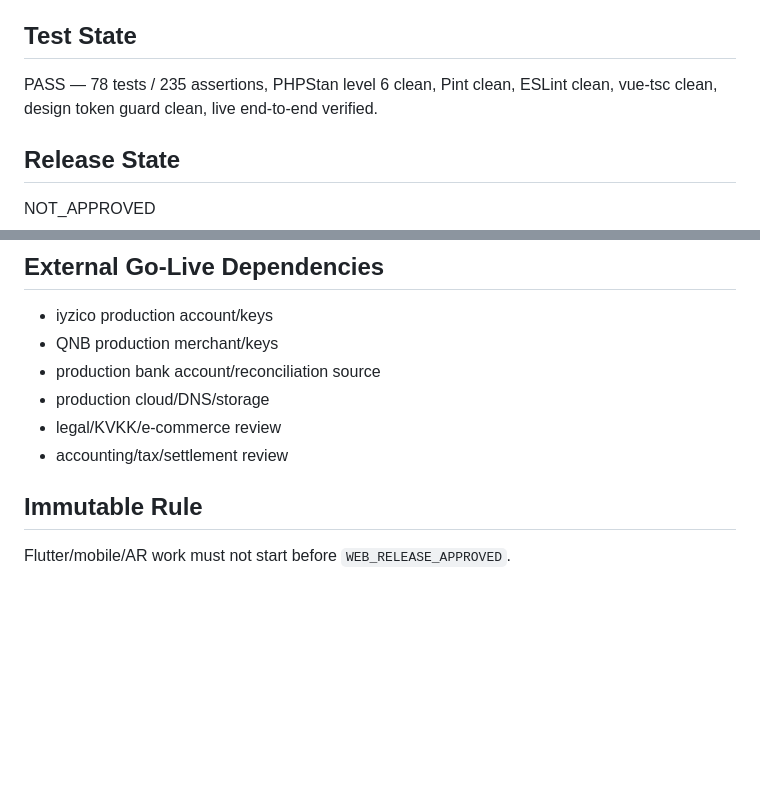
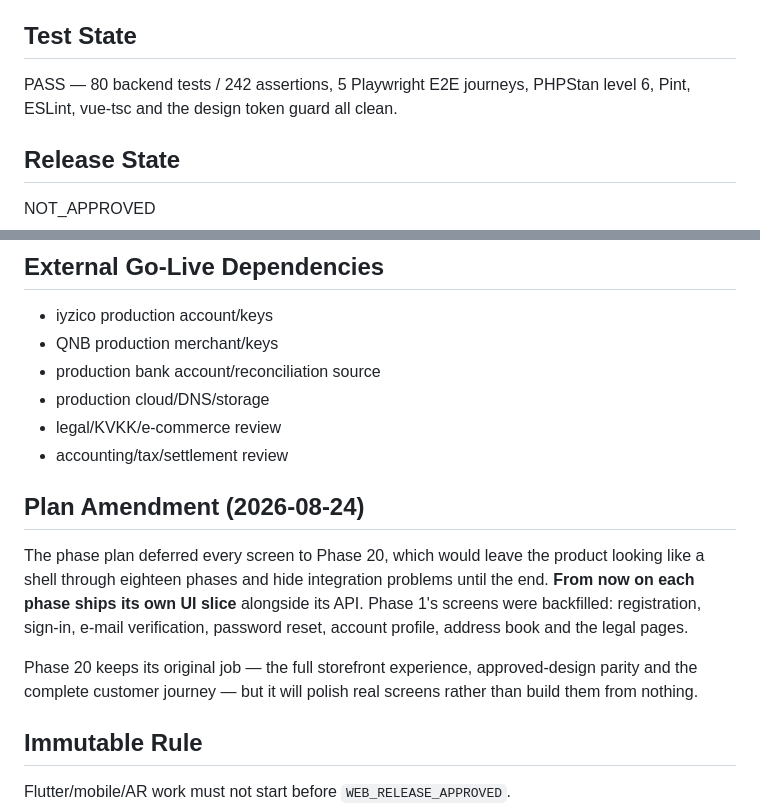
Before and after one commit to urgeyazilim/refconcept, a Markdown page: 13_PROGRESS_STATE.md, 2 parts joined by grey strips. Rendered like a GitHub page; blank space fills up the shorter version.

```diff
--- a/13_PROGRESS_STATE.md
+++ b/13_PROGRESS_STATE.md
@@ -25,8 +25,8 @@ Seller onboarding workflow: application, legal entity, contacts, bank details,
 documents, versioned agreement acceptance, approval/rejection/suspension.
 
 ## Test State
-PASS — 78 tests / 235 assertions, PHPStan level 6 clean, Pint clean, ESLint clean,
-vue-tsc clean, design token guard clean, live end-to-end verified.
+PASS — 80 backend tests / 242 assertions, 5 Playwright E2E journeys, PHPStan level 6,
+Pint, ESLint, vue-tsc and the design token guard all clean.
 
 ## Release State
 NOT_APPROVED
@@ -41,6 +41,18 @@ None.
 - production cloud/DNS/storage
 - legal/KVKK/e-commerce review
 - accounting/tax/settlement review
+
+## Plan Amendment (2026-08-24)
+
+The phase plan deferred every screen to Phase 20, which would leave the product
+looking like a shell through eighteen phases and hide integration problems until the
+end. **From now on each phase ships its own UI slice** alongside its API. Phase 1's
+screens were backfilled: registration, sign-in, e-mail verification, password reset,
+account profile, address book and the legal pages.
+
+Phase 20 keeps its original job — the full storefront experience, approved-design
+parity and the complete customer journey — but it will polish real screens rather
+than build them from nothing.
 
 ## Immutable Rule
 Flutter/mobile/AR work must not start before `WEB_RELEASE_APPROVED`.
```
Also changed, not shown: TEST_REPORT.md (+41 -0 lines).
